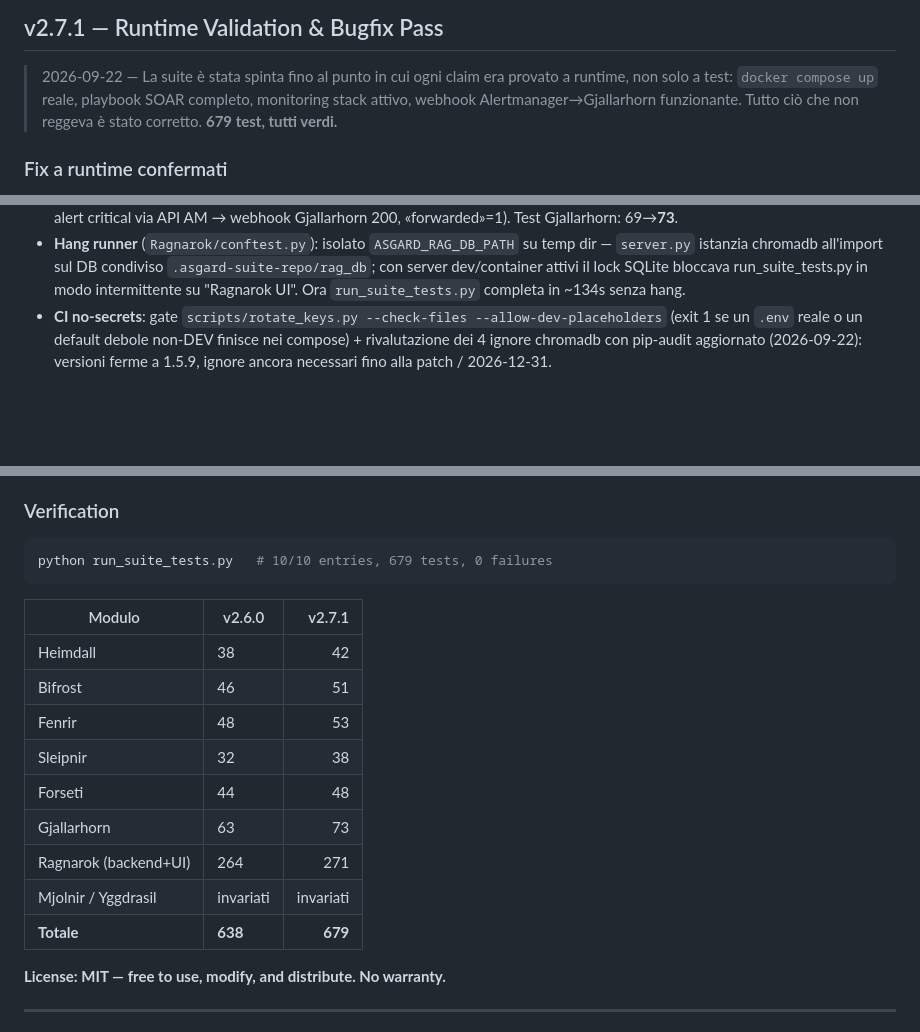
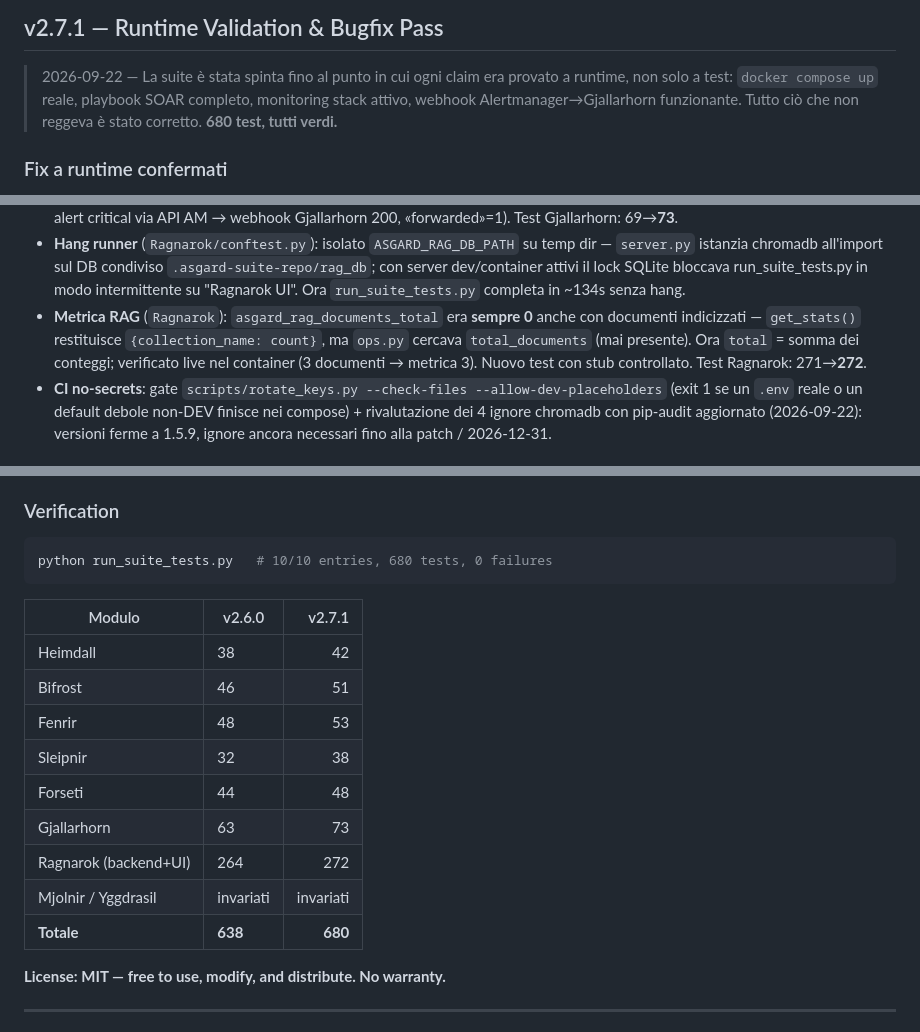
Before and after one commit to Fioru12/Asgard, a Markdown page: RELEASES.md, 3 parts joined by grey strips. Rendered like a GitHub page; blank space fills up the shorter version.

Commit message:
Release note v2.7.1: fix metrica RAG + totale 680 test

````diff
--- a/RELEASES.md
+++ b/RELEASES.md
@@ -5,7 +5,7 @@
 > 2026-09-22 — La suite è stata spinta fino al punto in cui ogni claim era provato a
 > runtime, non solo a test: `docker compose up` reale, playbook SOAR completo,
 > monitoring stack attivo, webhook Alertmanager→Gjallarhorn funzionante. Tutto ciò che
-> non reggeva è stato corretto. **679 test, tutti verdi.**
+> non reggeva è stato corretto. **680 test, tutti verdi.**
 
 ### Fix a runtime confermati
 
@@ -27,6 +27,11 @@
   `server.py` istanzia chromadb all'import sul DB condiviso `.asgard-suite-repo/rag_db`;
   con server dev/container attivi il lock SQLite bloccava run_suite_tests.py in modo
   intermittente su "Ragnarok UI". Ora `run_suite_tests.py` completa in ~134s senza hang.
+- **Metrica RAG** (`Ragnarok`): `asgard_rag_documents_total` era **sempre 0** anche con
+  documenti indicizzati — `get_stats()` restituisce `{collection_name: count}`, ma
+  `ops.py` cercava `total_documents` (mai presente). Ora `total` = somma dei conteggi;
+  verificato live nel container (3 documenti → metrica 3). Nuovo test con stub
+  controllato. Test Ragnarok: 271→**272**.
 - **CI no-secrets**: gate `scripts/rotate_keys.py --check-files --allow-dev-placeholders`
   (exit 1 se un `.env` reale o un default debole non-DEV finisce nei compose) + rivalutazione
   dei 4 ignore chromadb con pip-audit aggiornato (2026-09-22): versioni ferme a 1.5.9,
@@ -45,7 +50,7 @@
 ### Verification
 
 ```bash
-python run_suite_tests.py   # 10/10 entries, 679 tests, 0 failures
+python run_suite_tests.py   # 10/10 entries, 680 tests, 0 failures
 ```
 
 | Modulo | v2.6.0 | v2.7.1 |
@@ -56,9 +61,9 @@ python run_suite_tests.py   # 10/10 entries, 679 tests, 0 failures
 | Sleipnir | 32 | 38 |
 | Forseti | 44 | 48 |
 | Gjallarhorn | 63 | 73 |
-| Ragnarok (backend+UI) | 264 | 271 |
+| Ragnarok (backend+UI) | 264 | 272 |
 | Mjolnir / Yggdrasil | invariati | invariati |
-| **Totale** | **638** | **679** |
+| **Totale** | **638** | **680** |
 
 **License: MIT — free to use, modify, and distribute. No warranty.**
 
````
